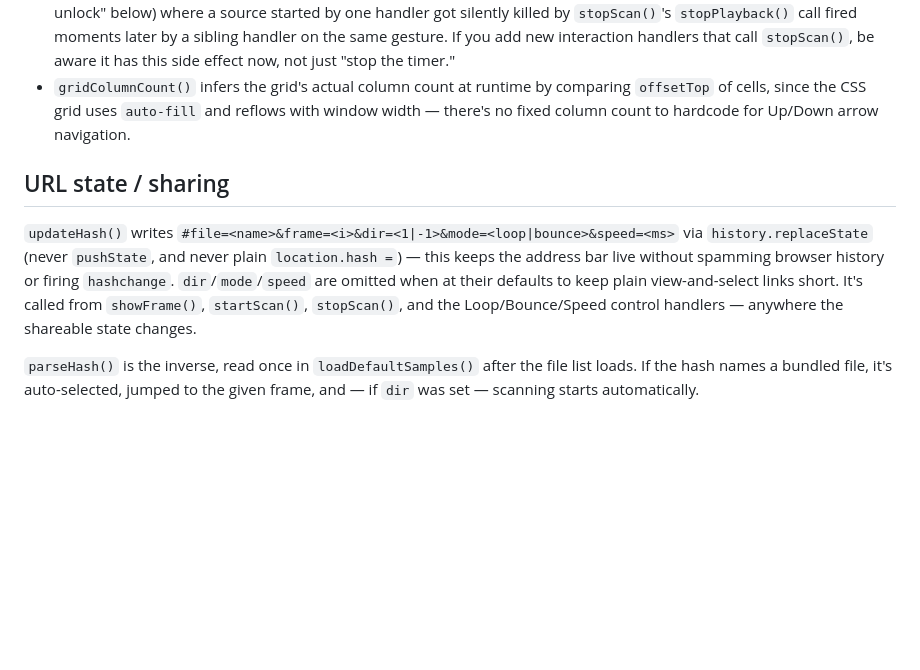
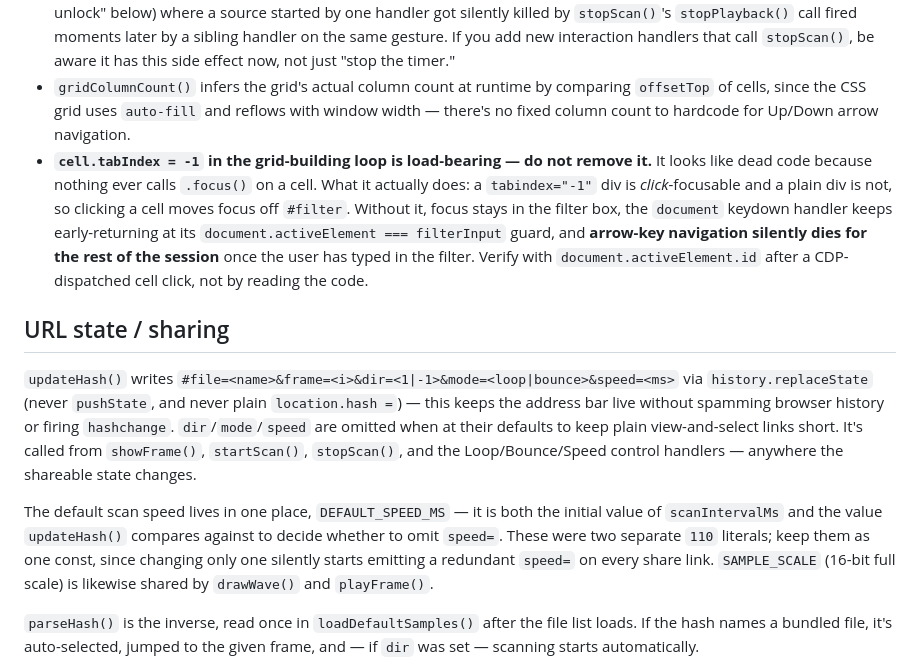
Before and after one commit to todbot/wavetable_viewer, a Markdown page: CLAUDE.md, the part around one of its changes. GitHub-like rendering; blank space fills up the shorter version.

```diff
--- a/CLAUDE.md
+++ b/CLAUDE.md
@@ -44,10 +61,27 @@ Header is minimal: title + "View on GitHub" link. The folder-picker button and t
 - The scan transport (Backward/Stop/Forward icon buttons, Loop, Bounce, Speed slider) is a `setInterval` loop (`startScan`/`stopScan`/`stepScan`) that advances `selectedIndex` and calls `playFrame` each tick. `scanMode` (`'once' | 'loop' | 'bounce'`) only matters at the array boundaries — see `stepScan()`. `scanMode` and `scanIntervalMs` intentionally persist across file switches (only `scanDirection`/the timer reset via `stopScan()` in `selectFile`), so a user's chosen speed/mode carries over to the next file they pick.
 - `stopScan()` also calls `stopPlayback()` — it's the one function that fully silences audio and resets scan state together. **Gotcha:** every manual interaction (cell click, arrow keys, space/enter) calls `stopScan()` at the start of its handler, purely to stop any competing auto-scan before doing its own thing. This previously caused a real bug (see "Audio autoplay unlock" below) where a source started by one handler got silently killed by `stopScan()`'s `stopPlayback()` call fired moments later by a sibling handler on the same gesture. If you add new interaction handlers that call `stopScan()`, be aware it has this side effect now, not just "stop the timer."
 - `gridColumnCount()` infers the grid's actual column count at runtime by comparing `offsetTop` of cells, since the CSS grid uses `auto-fill` and reflows with window width — there's no fixed column count to hardcode for Up/Down arrow navigation.
+- **`cell.tabIndex = -1` in the grid-building loop is load-bearing — do not
+  remove it.** It looks like dead code because nothing ever calls `.focus()`
+  on a cell. What it actually does: a `tabindex="-1"` div is *click*-focusable
+  and a plain div is not, so clicking a cell moves focus off `#filter`.
+  Without it, focus stays in the filter box, the `document` keydown handler
+  keeps early-returning at its `document.activeElement === filterInput`
+  guard, and **arrow-key navigation silently dies for the rest of the
+  session** once the user has typed in the filter. Verify with
+  `document.activeElement.id` after a CDP-dispatched cell click, not by
+  reading the code.
 
 ## URL state / sharing
 
 `updateHash()` writes `#file=<name>&frame=<i>&dir=<1|-1>&mode=<loop|bounce>&speed=<ms>` via `history.replaceState` (never `pushState`, and never plain `location.hash =`) — this keeps the address bar live without spamming browser history or firing `hashchange`. `dir`/`mode`/`speed` are omitted when at their defaults to keep plain view-and-select links short. It's called from `showFrame()`, `startScan()`, `stopScan()`, and the Loop/Bounce/Speed control handlers — anywhere the shareable state changes.
+
+The default scan speed lives in one place, `DEFAULT_SPEED_MS` — it is both
+the initial value of `scanIntervalMs` and the value `updateHash()` compares
+against to decide whether to omit `speed=`. These were two separate `110`
+literals; keep them as one const, since changing only one silently starts
+emitting a redundant `speed=` on every share link. `SAMPLE_SCALE` (16-bit
+full scale) is likewise shared by `drawWave()` and `playFrame()`.
 
 `parseHash()` is the inverse, read once in `loadDefaultSamples()` after the file list loads. If the hash names a bundled file, it's auto-selected, jumped to the given frame, and — if `dir` was set — scanning starts automatically.
 
```
Also changed, not shown: other parts of CLAUDE.md (+58 -0 lines).
